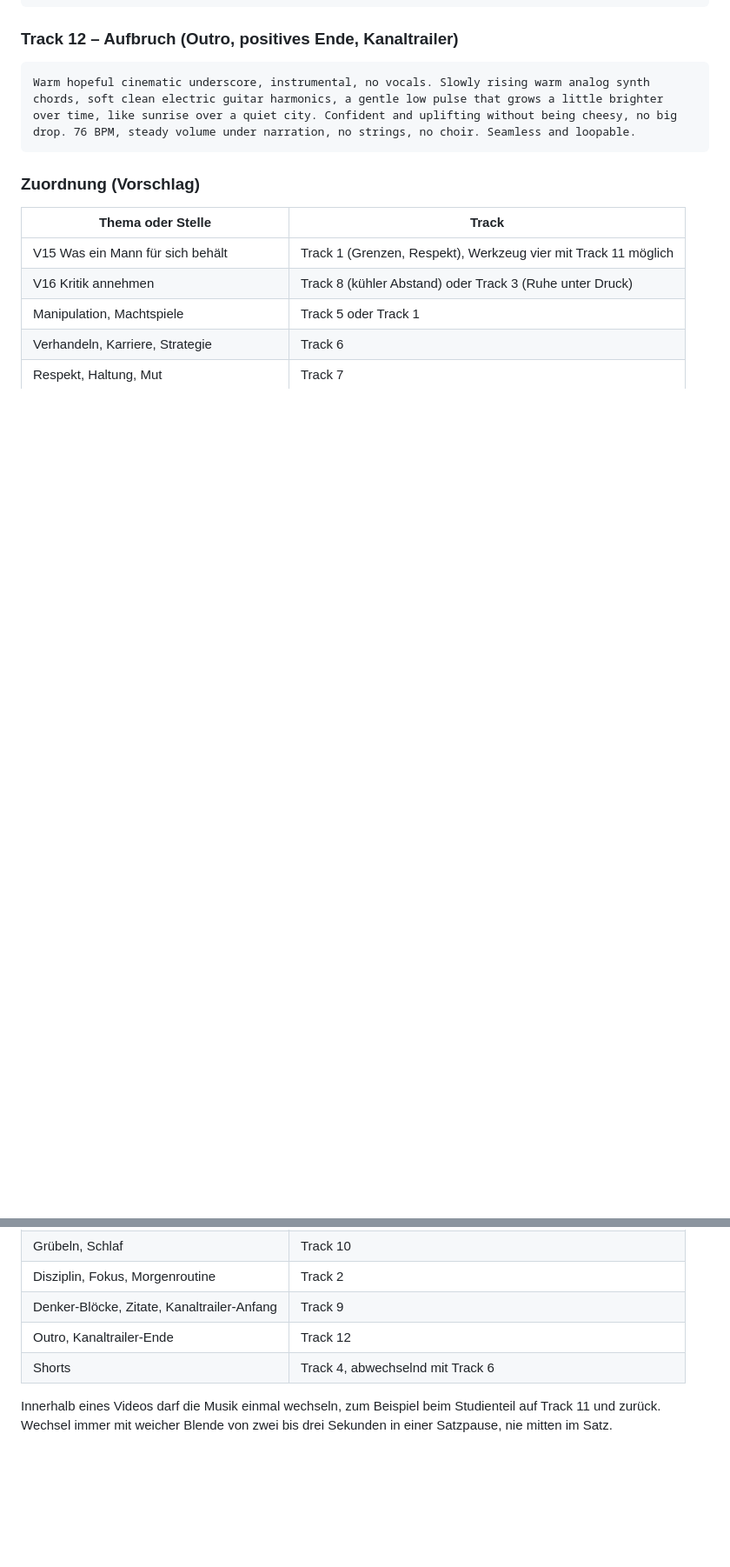
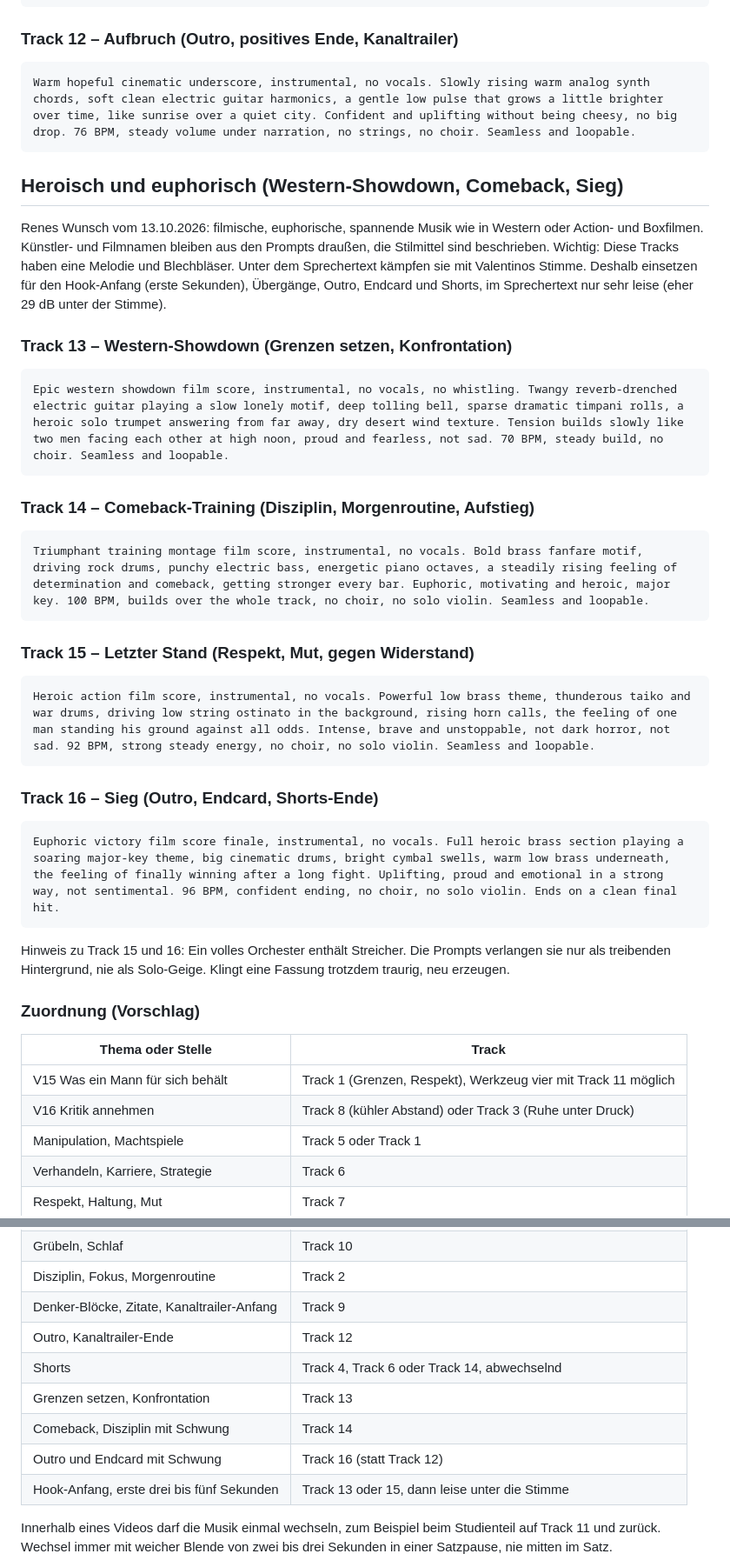
Before and after one commit to laubi88/649490, a Markdown page: kanal_redesign/04_Musik_Prompts_und_8_Minuten.md, 2 parts joined by grey strips. Shown at 87% size. GitHub-like rendering; blank space fills up the shorter version.

Commit message:
Musik: vier heroische, euphorische Filmstimmungen (Western, Comeback, Sieg)
Co-Authored-By: Claude Opus 5.5 <noreply@anthropic.com>
Claude-Session: https://claude.ai/code/session_016pvmYF41R2sejcwVHDbwb9

````diff
--- a/kanal_redesign/04_Musik_Prompts_und_8_Minuten.md
+++ b/kanal_redesign/04_Musik_Prompts_und_8_Minuten.md
@@ -69,6 +69,33 @@ Modern documentary underscore, instrumental, no vocals. Curious plucked synth pa
 Warm hopeful cinematic underscore, instrumental, no vocals. Slowly rising warm analog synth chords, soft clean electric guitar harmonics, a gentle low pulse that grows a little brighter over time, like sunrise over a quiet city. Confident and uplifting without being cheesy, no big drop. 76 BPM, steady volume under narration, no strings, no choir. Seamless and loopable.
 ```
 
+## Heroisch und euphorisch (Western-Showdown, Comeback, Sieg)
+
+Renes Wunsch vom 13.10.2026: filmische, euphorische, spannende Musik wie in Western oder Action- und Boxfilmen. Künstler- und Filmnamen bleiben aus den Prompts draußen, die Stilmittel sind beschrieben.
+Wichtig: Diese Tracks haben eine Melodie und Blechbläser. Unter dem Sprechertext kämpfen sie mit Valentinos Stimme. Deshalb einsetzen für den Hook-Anfang (erste Sekunden), Übergänge, Outro, Endcard und Shorts, im Sprechertext nur sehr leise (eher 29 dB unter der Stimme).
+
+### Track 13 – Western-Showdown (Grenzen setzen, Konfrontation)
+```
+Epic western showdown film score, instrumental, no vocals, no whistling. Twangy reverb-drenched electric guitar playing a slow lonely motif, deep tolling bell, sparse dramatic timpani rolls, a heroic solo trumpet answering from far away, dry desert wind texture. Tension builds slowly like two men facing each other at high noon, proud and fearless, not sad. 70 BPM, steady build, no choir. Seamless and loopable.
+```
+
+### Track 14 – Comeback-Training (Disziplin, Morgenroutine, Aufstieg)
+```
+Triumphant training montage film score, instrumental, no vocals. Bold brass fanfare motif, driving rock drums, punchy electric bass, energetic piano octaves, a steadily rising feeling of determination and comeback, getting stronger every bar. Euphoric, motivating and heroic, major key. 100 BPM, builds over the whole track, no choir, no solo violin. Seamless and loopable.
+```
+
+### Track 15 – Letzter Stand (Respekt, Mut, gegen Widerstand)
+```
+Heroic action film score, instrumental, no vocals. Powerful low brass theme, thunderous taiko and war drums, driving low string ostinato in the background, rising horn calls, the feeling of one man standing his ground against all odds. Intense, brave and unstoppable, not dark horror, not sad. 92 BPM, strong steady energy, no choir, no solo violin. Seamless and loopable.
+```
+
+### Track 16 – Sieg (Outro, Endcard, Shorts-Ende)
+```
+Euphoric victory film score finale, instrumental, no vocals. Full heroic brass section playing a soaring major-key theme, big cinematic drums, bright cymbal swells, warm low brass underneath, the feeling of finally winning after a long fight. Uplifting, proud and emotional in a strong way, not sentimental. 96 BPM, confident ending, no choir, no solo violin. Ends on a clean final hit.
+```
+
+Hinweis zu Track 15 und 16: Ein volles Orchester enthält Streicher. Die Prompts verlangen sie nur als treibenden Hintergrund, nie als Solo-Geige. Klingt eine Fassung trotzdem traurig, neu erzeugen.
+
 ### Zuordnung (Vorschlag)
 | Thema oder Stelle | Track |
 |---|---|
@@ -81,7 +108,11 @@ Warm hopeful cinematic underscore, instrumental, no vocals. Slowly rising warm a
 | Disziplin, Fokus, Morgenroutine | Track 2 |
 | Denker-Blöcke, Zitate, Kanaltrailer-Anfang | Track 9 |
 | Outro, Kanaltrailer-Ende | Track 12 |
-| Shorts | Track 4, abwechselnd mit Track 6 |
+| Shorts | Track 4, Track 6 oder Track 14, abwechselnd |
+| Grenzen setzen, Konfrontation | Track 13 |
+| Comeback, Disziplin mit Schwung | Track 14 |
+| Outro und Endcard mit Schwung | Track 16 (statt Track 12) |
+| Hook-Anfang, erste drei bis fünf Sekunden | Track 13 oder 15, dann leise unter die Stimme |
 
 Innerhalb eines Videos darf die Musik einmal wechseln, zum Beispiel beim Studienteil auf Track 11 und zurück. Wechsel immer mit weicher Blende von zwei bis drei Sekunden in einer Satzpause, nie mitten im Satz.
 
````
Also changed, not shown: other parts of kanal_redesign/04_Musik_Prompts_und_8_Minuten.md (+1 -1 lines).
